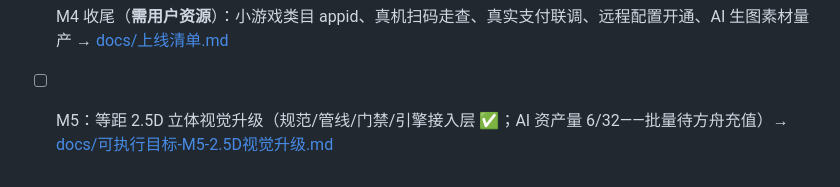
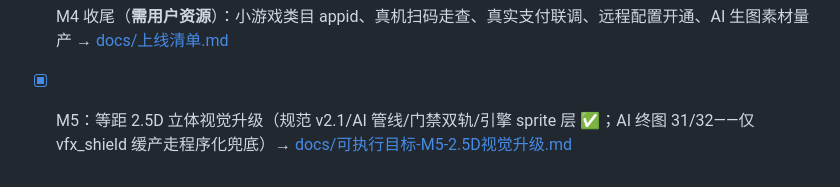
Before and after one commit to mr-woody/night-landlord, a Markdown page: README.md, the part around the change. GitHub-like rendering.

Commit message:
docs(m5-final): M5 目标达成核销——README/追溯矩阵/执行记录收官（31/32，E2E 20/20）

```diff
--- a/README.md
+++ b/README.md
@@ -63,4 +63,4 @@
 - [x] M3.2–M3.4：战斗演出（三车道类 3D 夜战/天气渲染/房屋 6 级进化/技能 VFX）+ 夜战深化（职业守卫）+ B/C 栋 D30 解锁 + 新手引导全量
 - [x] M4 冲刺：E1 存档 CLI / E2 体积门 / E3 ADR-17 草案 / E4 远程配置契约 / E5 合规页面骨架 + 真实场景验收（E2E v3 18/18 真实断言）
 - [ ] M4 收尾（**需用户资源**）：小游戏类目 appid、真机扫码走查、真实支付联调、远程配置开通、AI 生图素材量产 → [docs/上线清单.md](docs/上线清单.md)
-- [ ] M5：等距 2.5D 立体视觉升级（规范/管线/门禁/引擎接入层 ✅；AI 资产量 6/32——批量待方舟充值）→ [docs/可执行目标-M5-2.5D视觉升级.md](docs/可执行目标-M5-2.5D视觉升级.md)
+- [x] M5：等距 2.5D 立体视觉升级（规范 v2.1/AI 管线/门禁双轨/引擎 sprite 层 ✅；AI 终图 31/32——仅 vfx_shield 缓产走程序化兜底）→ [docs/可执行目标-M5-2.5D视觉升级.md](docs/可执行目标-M5-2.5D视觉升级.md)
```
Also changed, not shown: docs/可执行目标-M5-2.5D视觉升级.md (+15 -0 lines), docs/文档验收与追溯矩阵.md (+1 -1 lines).
